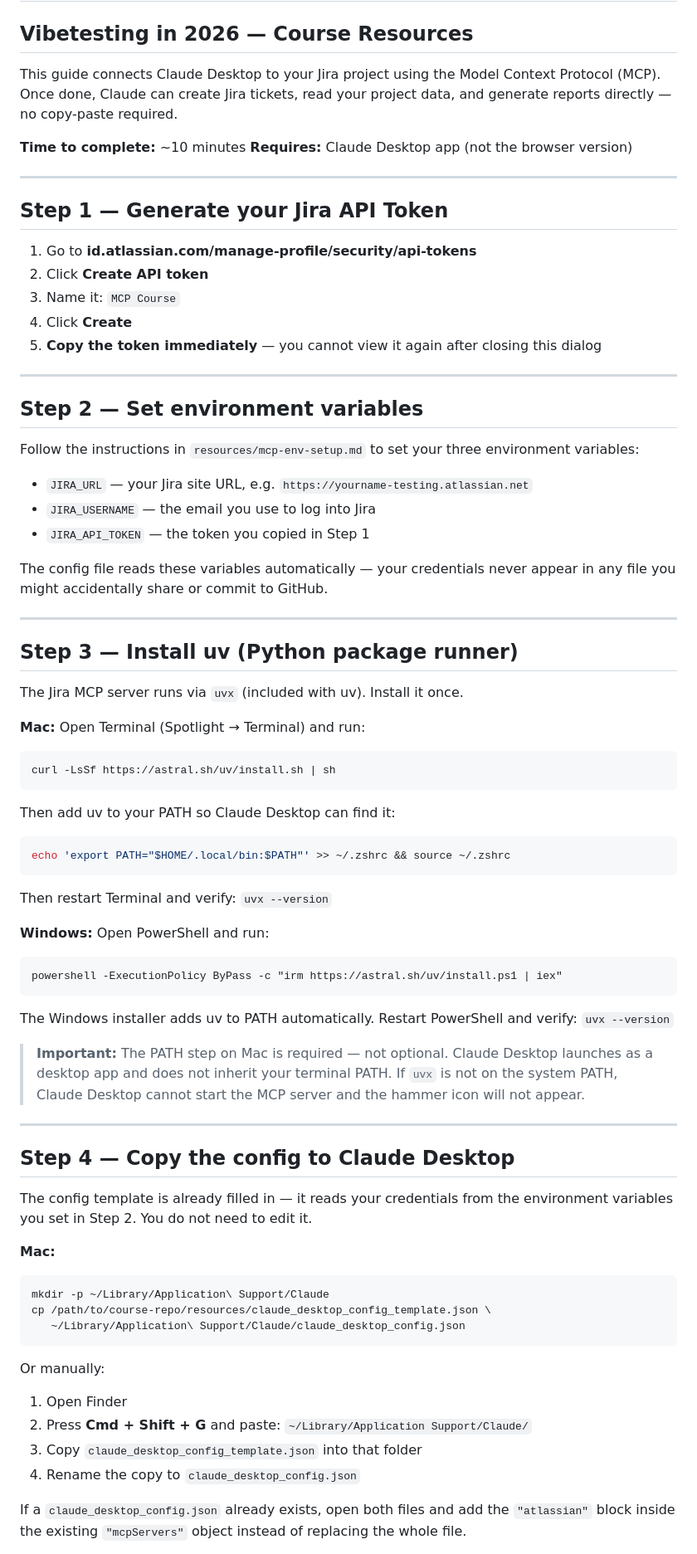
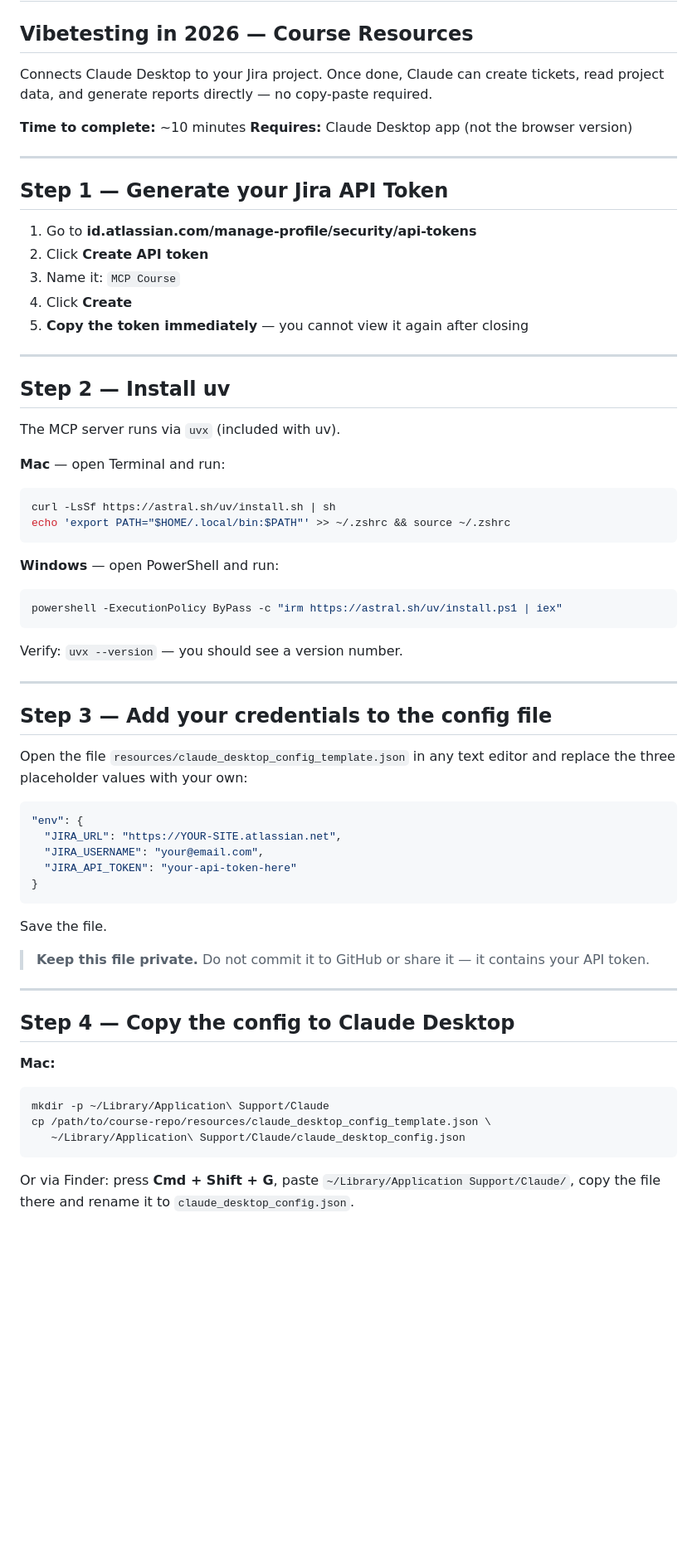
Before and after one commit to homolamartin1-ai/manualvibetesting, a Markdown page: resources/mcp-setup-guide.md, the part around one of its changes. Shown at 83% size. Rendered like a GitHub page; blank space fills up the shorter version.

Commit message:
Merge mcp-env-setup into mcp-setup-guide, one clean end-to-end guide
Co-Authored-By: Claude Sonnet 4.6 <noreply@anthropic.com>

````diff
--- a/resources/mcp-setup-guide.md
+++ b/resources/mcp-setup-guide.md
@@ -1,9 +1,8 @@
 # MCP Setup Guide — Connecting Claude to Jira
 ## Vibetesting in 2026 — Course Resources
 
-This guide connects Claude Desktop to your Jira project using the Model Context Protocol (MCP).
-Once done, Claude can create Jira tickets, read your project data, and generate reports directly —
-no copy-paste required.
+Connects Claude Desktop to your Jira project. Once done, Claude can create tickets, read
+project data, and generate reports directly — no copy-paste required.
 
 **Time to complete:** ~10 minutes
 **Requires:** Claude Desktop app (not the browser version)
@@ -16,55 +15,49 @@ no copy-paste required.
 2. Click **Create API token**
 3. Name it: `MCP Course`
 4. Click **Create**
-5. **Copy the token immediately** — you cannot view it again after closing this dialog
+5. **Copy the token immediately** — you cannot view it again after closing
 
 ---
 
-## Step 2 — Set environment variables
+## Step 2 — Install uv
 
-Follow the instructions in `resources/mcp-env-setup.md` to set your three environment variables:
+The MCP server runs via `uvx` (included with uv).
 
-- `JIRA_URL` — your Jira site URL, e.g. `https://yourname-testing.atlassian.net`
-- `JIRA_USERNAME` — the email you use to log into Jira
-- `JIRA_API_TOKEN` — the token you copied in Step 1
+**Mac** — open Terminal and run:
+```bash
+curl -LsSf https://astral.sh/uv/install.sh | sh
+echo 'export PATH="$HOME/.local/bin:$PATH"' >> ~/.zshrc && source ~/.zshrc
+```
 
-The config file reads these variables automatically — your credentials never appear in any file
-you might accidentally share or commit to GitHub.
+**Windows** — open PowerShell and run:
+```powershell
+powershell -ExecutionPolicy ByPass -c "irm https://astral.sh/uv/install.ps1 | iex"
+```
+
+Verify: `uvx --version` — you should see a version number.
 
 ---
 
-## Step 3 — Install uv (Python package runner)
+## Step 3 — Add your credentials to the config file
 
-The Jira MCP server runs via `uvx` (included with uv). Install it once.
+Open the file `resources/claude_desktop_config_template.json` in any text editor and
+replace the three placeholder values with your own:
 
-**Mac:**
-Open Terminal (Spotlight → Terminal) and run:
+```json
+"env": {
+  "JIRA_URL": "https://YOUR-SITE.atlassian.net",
+  "JIRA_USERNAME": "your@email.com",
+  "JIRA_API_TOKEN": "your-api-token-here"
+}
 ```
-curl -LsSf https://astral.sh/uv/install.sh | sh
-```
-Then add uv to your PATH so Claude Desktop can find it:
-```bash
-echo 'export PATH="$HOME/.local/bin:$PATH"' >> ~/.zshrc && source ~/.zshrc
-```
-Then restart Terminal and verify: `uvx --version`
 
-**Windows:**
-Open PowerShell and run:
-```
-powershell -ExecutionPolicy ByPass -c "irm https://astral.sh/uv/install.ps1 | iex"
-```
-The Windows installer adds uv to PATH automatically. Restart PowerShell and verify: `uvx --version`
+Save the file.
 
-> **Important:** The PATH step on Mac is required — not optional. Claude Desktop launches as a desktop
-> app and does not inherit your terminal PATH. If `uvx` is not on the system PATH, Claude Desktop
-> cannot start the MCP server and the hammer icon will not appear.
+> **Keep this file private.** Do not commit it to GitHub or share it — it contains your API token.
 
 ---
 
 ## Step 4 — Copy the config to Claude Desktop
-
-The config template is already filled in — it reads your credentials from the environment
-variables you set in Step 2. You do not need to edit it.
 
 **Mac:**
 ```bash
@@ -73,13 +66,7 @@ cp /path/to/course-repo/resources/claude_desktop_config_template.json \
    ~/Library/Application\ Support/Claude/claude_desktop_config.json
 ```
 
-Or manually:
-1. Open Finder
-2. Press **Cmd + Shift + G** and paste: `~/Library/Application Support/Claude/`
-3. Copy `claude_desktop_config_template.json` into that folder
-4. Rename the copy to `claude_desktop_config.json`
-
-If a `claude_desktop_config.json` already exists, open both files and add the `"atlassian"` block
-inside the existing `"mcpServers"` object instead of replacing the whole file.
+Or via Finder: press **Cmd + Shift + G**, paste `~/Library/Application Support/Claude/`,
+copy the file there and rename it to `claude_desktop_config.json`.
 
 **Windows:**
````
Also changed, not shown: other parts of resources/mcp-setup-guide.md (+22 -28 lines), resources/mcp-env-setup.md (deleted, +0 -73 lines).
